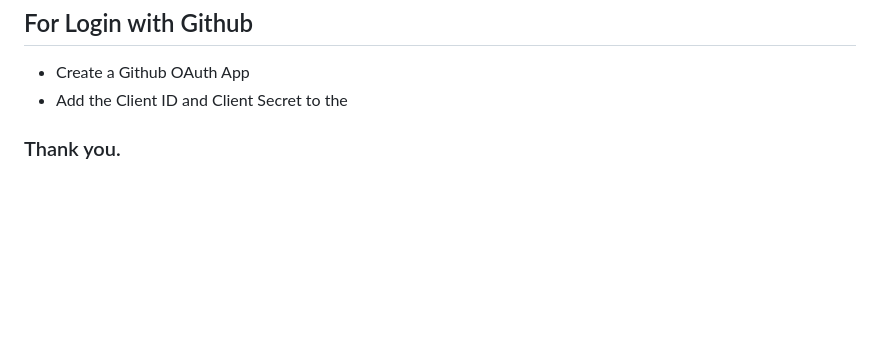
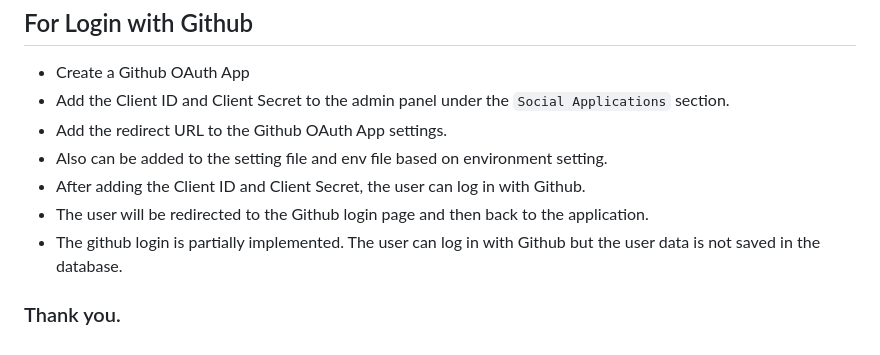
Before and after one commit to emoncse/Project-Management, a Markdown page: readme.md, the part around the change. Drawn GitHub-style; blank space fills up the shorter version.

Commit message:
[release] ProjectManagement: [PMS002] PMS002
1. Readme file has been updated with github auth instructions.

PM002

```diff
--- a/readme.md
+++ b/readme.md
@@ -107,6 +107,11 @@ This project is a comprehensive Project Management System built with Django. It
 
 ## For Login with Github
 - Create a Github OAuth App
-- Add the Client ID and Client Secret to the
+- Add the Client ID and Client Secret to the admin panel under the `Social Applications` section.
+- Add the redirect URL to the Github OAuth App settings.
+- Also can be added to the setting file and env file based on environment setting.
+- After adding the Client ID and Client Secret, the user can log in with Github.
+- The user will be redirected to the Github login page and then back to the application.
+- The github login is partially implemented. The user can log in with Github but the user data is not saved in the database.
 
 ### Thank you.
```
